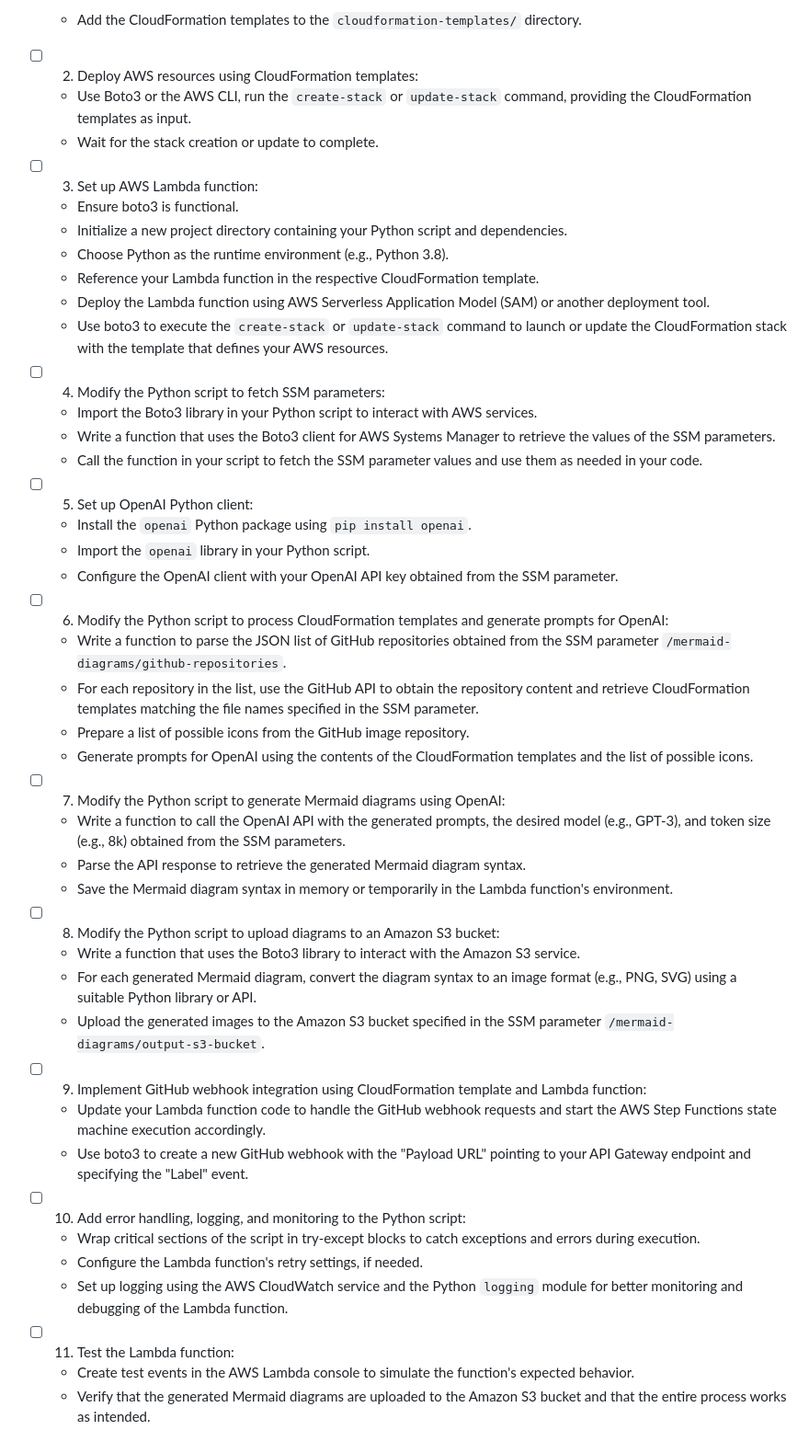
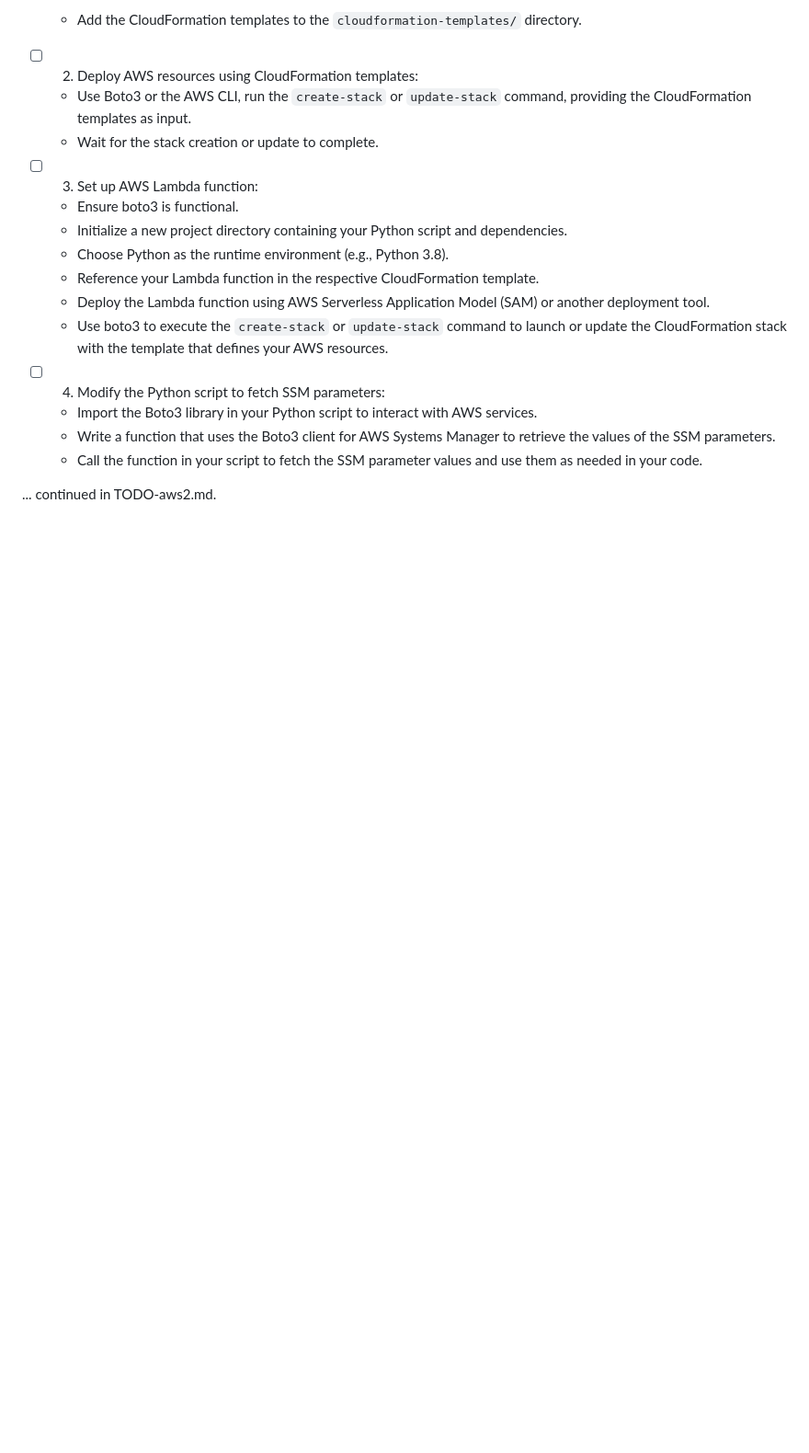
Before and after one commit to matthewhand/mermaid-diagrams, a Markdown page: TODO-aws.md, the part around the change. Shown at 92% size. Rendered like a GitHub page; blank space fills up the shorter version.

```diff
--- a/TODO-aws.md
+++ b/TODO-aws.md
@@ -58,36 +58,4 @@ This comprehensive TODO list provides detailed instructions for each step in con
   - Write a function that uses the Boto3 client for AWS Systems Manager to retrieve the values of the SSM parameters.
   - Call the function in your script to fetch the SSM parameter values and use them as needed in your code.
 
-- [ ] 5. Set up OpenAI Python client:
-  - Install the `openai` Python package using `pip install openai`.
-  - Import the `openai` library in your Python script.
-  - Configure the OpenAI client with your OpenAI API key obtained from the SSM parameter.
-
-- [ ] 6. Modify the Python script to process CloudFormation templates and generate prompts for OpenAI:
-  - Write a function to parse the JSON list of GitHub repositories obtained from the SSM parameter `/mermaid-diagrams/github-repositories`.
-  - For each repository in the list, use the GitHub API to obtain the repository content and retrieve CloudFormation templates matching the file names specified in the SSM parameter.
-  - Prepare a list of possible icons from the GitHub image repository.
-  - Generate prompts for OpenAI using the contents of the CloudFormation templates and the list of possible icons.
-
-- [ ] 7. Modify the Python script to generate Mermaid diagrams using OpenAI:
-  - Write a function to call the OpenAI API with the generated prompts, the desired model (e.g., GPT-3), and token size (e.g., 8k) obtained from the SSM parameters.
-  - Parse the API response to retrieve the generated Mermaid diagram syntax.
-  - Save the Mermaid diagram syntax in memory or temporarily in the Lambda function's environment.
-
-- [ ] 8. Modify the Python script to upload diagrams to an Amazon S3 bucket:
-  - Write a function that uses the Boto3 library to interact with the Amazon S3 service.
-  - For each generated Mermaid diagram, convert the diagram syntax to an image format (e.g., PNG, SVG) using a suitable Python library or API.
-  - Upload the generated images to the Amazon S3 bucket specified in the SSM parameter `/mermaid-diagrams/output-s3-bucket`.
-
-- [ ] 9. Implement GitHub webhook integration using CloudFormation template and Lambda function:
-  - Update your Lambda function code to handle the GitHub webhook requests and start the AWS Step Functions state machine execution accordingly.
-  - Use boto3 to create a new GitHub webhook with the "Payload URL" pointing to your API Gateway endpoint and specifying the "Label" event.
-
-- [ ] 10. Add error handling, logging, and monitoring to the Python script:
-  - Wrap critical sections of the script in try-except blocks to catch exceptions and errors during execution.
-  - Configure the Lambda function's retry settings, if needed.
-  - Set up logging using the AWS CloudWatch service and the Python `logging` module for better monitoring and debugging of the Lambda function.
-
-- [ ] 11. Test the Lambda function:
-  - Create test events in the AWS Lambda console to simulate the function's expected behavior.
-  - Verify that the generated Mermaid diagrams are uploaded to the Amazon S3 bucket and that the entire process works as intended.
+... continued in TODO-aws2.md.
```
